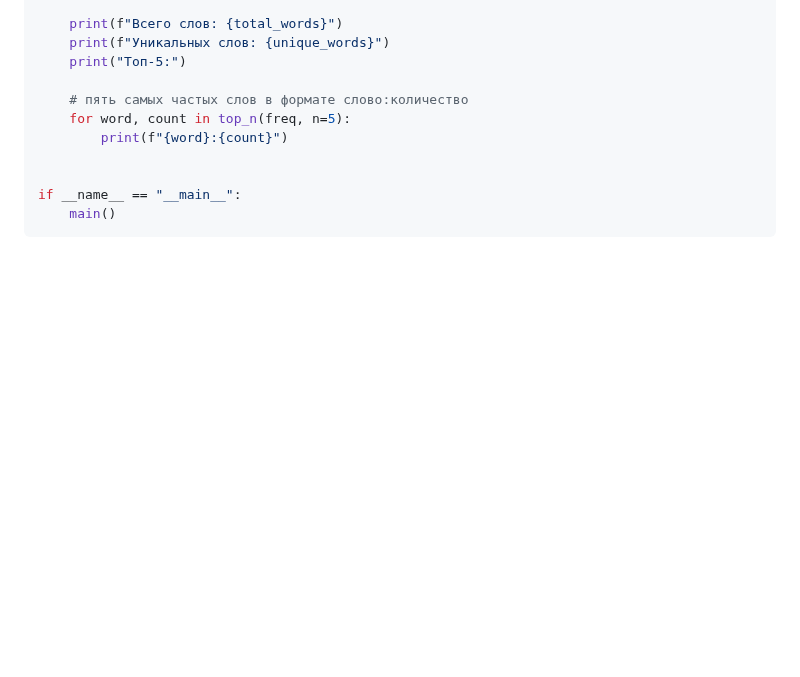
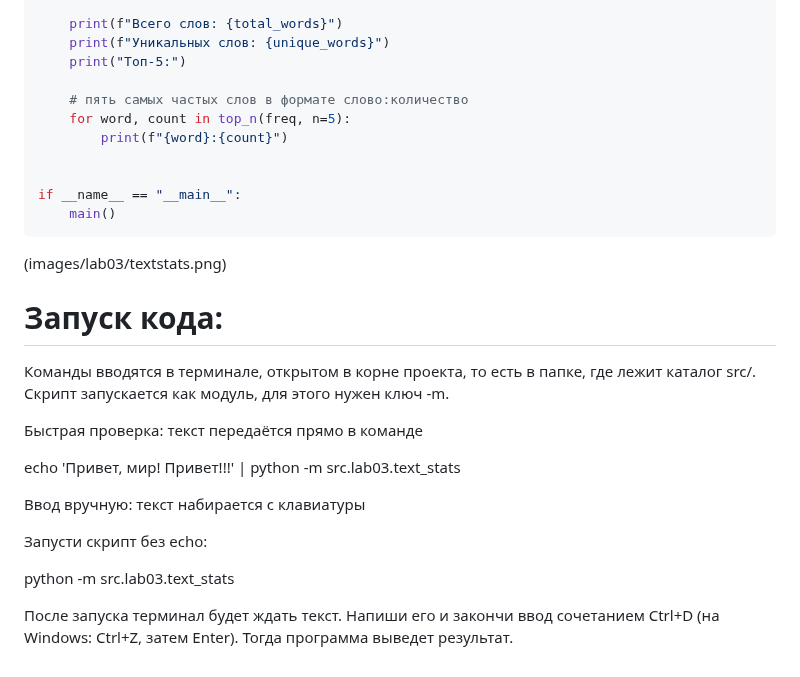
Before and after one commit to tarabrinav08/python_labs, a Markdown page: src/lab03/README.md, the part around the change. Drawn GitHub-style; blank space fills up the shorter version.

````diff
--- a/src/lab03/README.md
+++ b/src/lab03/README.md
@@ -137,3 +137,20 @@ def main() -> None:
 if __name__ == "__main__":
     main()
 ```
+(images/lab03/textstats.png)
+
+# Запуск кода:
+
+Команды вводятся в терминале, открытом в корне проекта, то есть в папке, где лежит каталог src/. Скрипт запускается как модуль, для этого нужен ключ -m.
+
+Быстрая проверка: текст передаётся прямо в команде
+
+echo 'Привет, мир! Привет!!!' | python -m src.lab03.text_stats
+
+Ввод вручную: текст набирается с клавиатуры
+
+Запусти скрипт без echo:
+
+python -m src.lab03.text_stats
+
+После запуска терминал будет ждать текст. Напиши его и закончи ввод сочетанием Ctrl+D (на Windows: Ctrl+Z, затем Enter). Тогда программа выведет результат.
````
Also changed, not shown: images/lab03/textstats.png (added), images/normalize.png (deleted), 5 other files.
